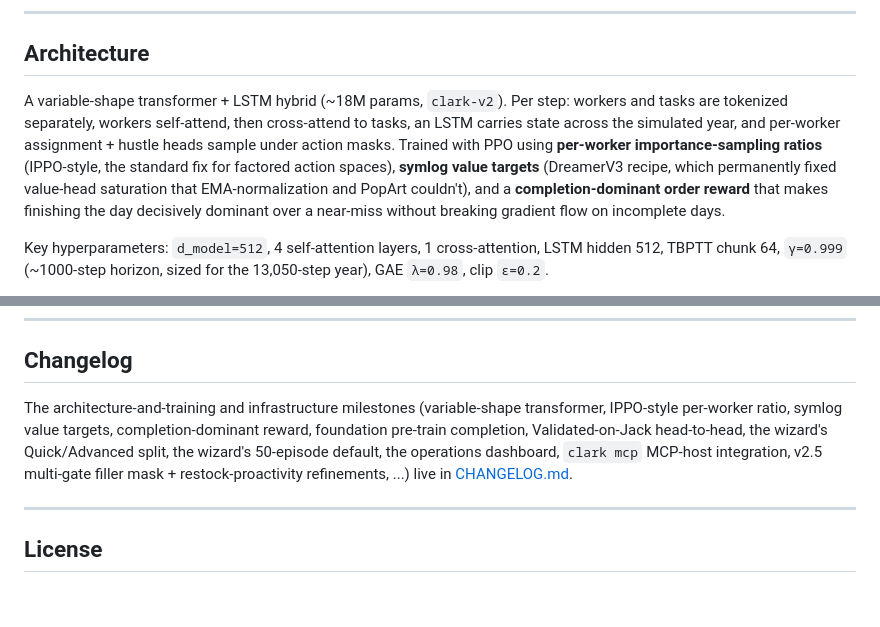
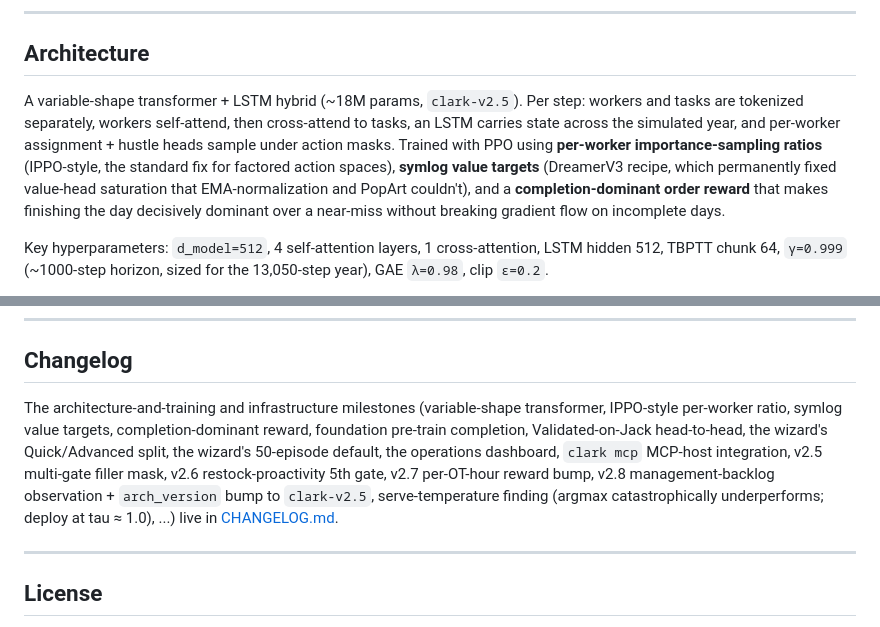
Before and after one commit to jarmstrong158/Clark, a Markdown page: README.md, 2 parts joined by grey strips. Rendered like a GitHub page; blank space fills up the shorter version.

```diff
--- a/README.md
+++ b/README.md
@@ -49,7 +49,7 @@ Target users:
 
 ## Architecture
 
-A variable-shape transformer + LSTM hybrid (~18M params, `clark-v2`). Per step: workers and tasks are tokenized separately, workers self-attend, then cross-attend to tasks, an LSTM carries state across the simulated year, and per-worker assignment + hustle heads sample under action masks. Trained with PPO using **per-worker importance-sampling ratios** (IPPO-style, the standard fix for factored action spaces), **symlog value targets** (DreamerV3 recipe, which permanently fixed value-head saturation that EMA-normalization and PopArt couldn't), and a **completion-dominant order reward** that makes finishing the day decisively dominant over a near-miss without breaking gradient flow on incomplete days.
+A variable-shape transformer + LSTM hybrid (~18M params, `clark-v2.5`). Per step: workers and tasks are tokenized separately, workers self-attend, then cross-attend to tasks, an LSTM carries state across the simulated year, and per-worker assignment + hustle heads sample under action masks. Trained with PPO using **per-worker importance-sampling ratios** (IPPO-style, the standard fix for factored action spaces), **symlog value targets** (DreamerV3 recipe, which permanently fixed value-head saturation that EMA-normalization and PopArt couldn't), and a **completion-dominant order reward** that makes finishing the day decisively dominant over a near-miss without breaking gradient flow on incomplete days.
 
 Key hyperparameters: `d_model=512`, 4 self-attention layers, 1 cross-attention, LSTM hidden 512, TBPTT chunk 64, `γ=0.999` (~1000-step horizon, sized for the 13,050-step year), GAE `λ=0.98`, clip `ε=0.2`.
 
@@ -409,7 +434,7 @@ Clark is a successor to Jack, not a wrapper around it. The two share design DNA
 
 ## Changelog
 
-The architecture-and-training and infrastructure milestones (variable-shape transformer, IPPO-style per-worker ratio, symlog value targets, completion-dominant reward, foundation pre-train completion, Validated-on-Jack head-to-head, the wizard's Quick/Advanced split, the wizard's 50-episode default, the operations dashboard, `clark mcp` MCP-host integration, v2.5 multi-gate filler mask + restock-proactivity refinements, ...) live in [CHANGELOG.md](CHANGELOG.md).
+The architecture-and-training and infrastructure milestones (variable-shape transformer, IPPO-style per-worker ratio, symlog value targets, completion-dominant reward, foundation pre-train completion, Validated-on-Jack head-to-head, the wizard's Quick/Advanced split, the wizard's 50-episode default, the operations dashboard, `clark mcp` MCP-host integration, v2.5 multi-gate filler mask, v2.6 restock-proactivity 5th gate, v2.7 per-OT-hour reward bump, v2.8 management-backlog observation + `arch_version` bump to `clark-v2.5`, serve-temperature finding (argmax catastrophically underperforms; deploy at tau ≈ 1.0), ...) live in [CHANGELOG.md](CHANGELOG.md).
 
 ---
 
```
Also changed, not shown: other parts of README.md (+27 -2 lines).
